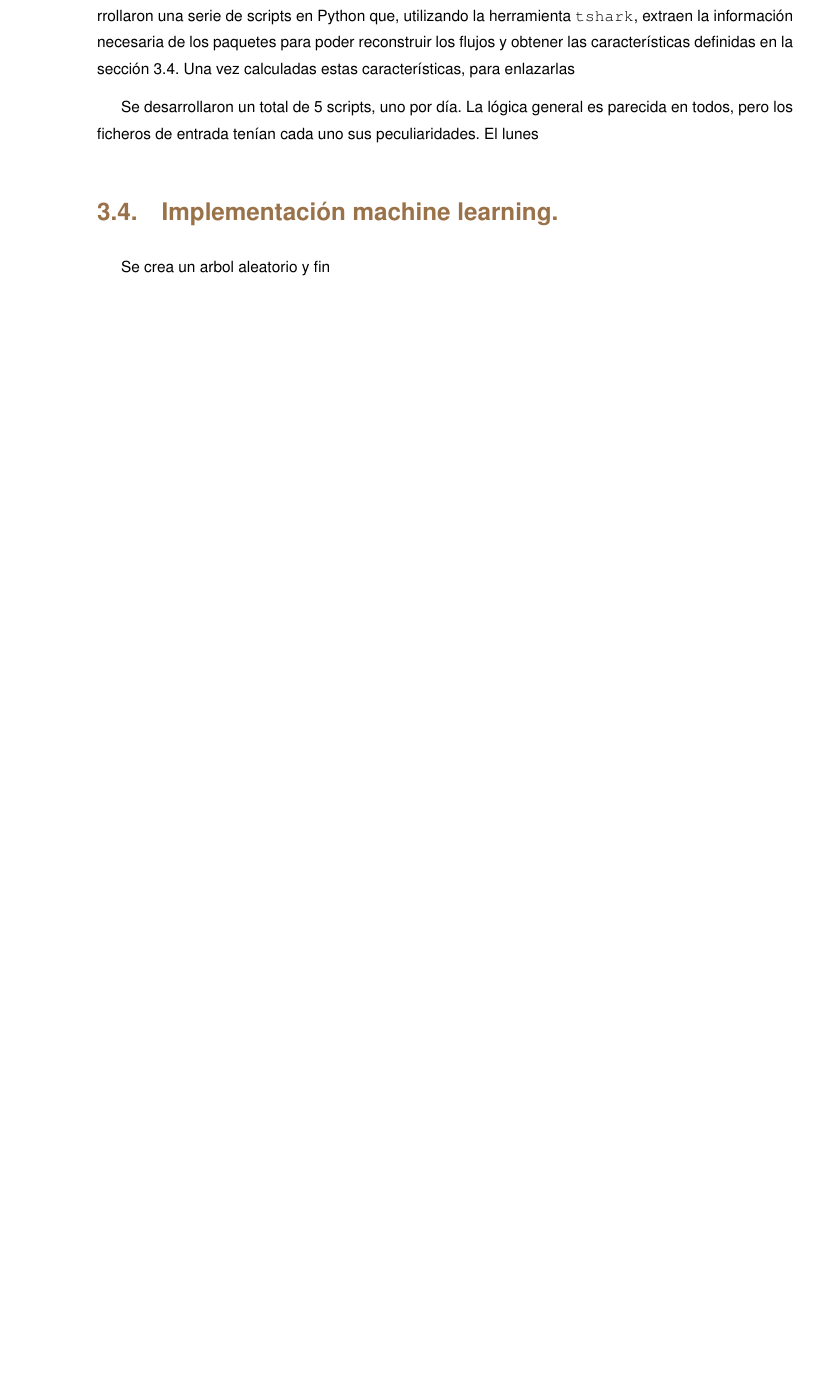
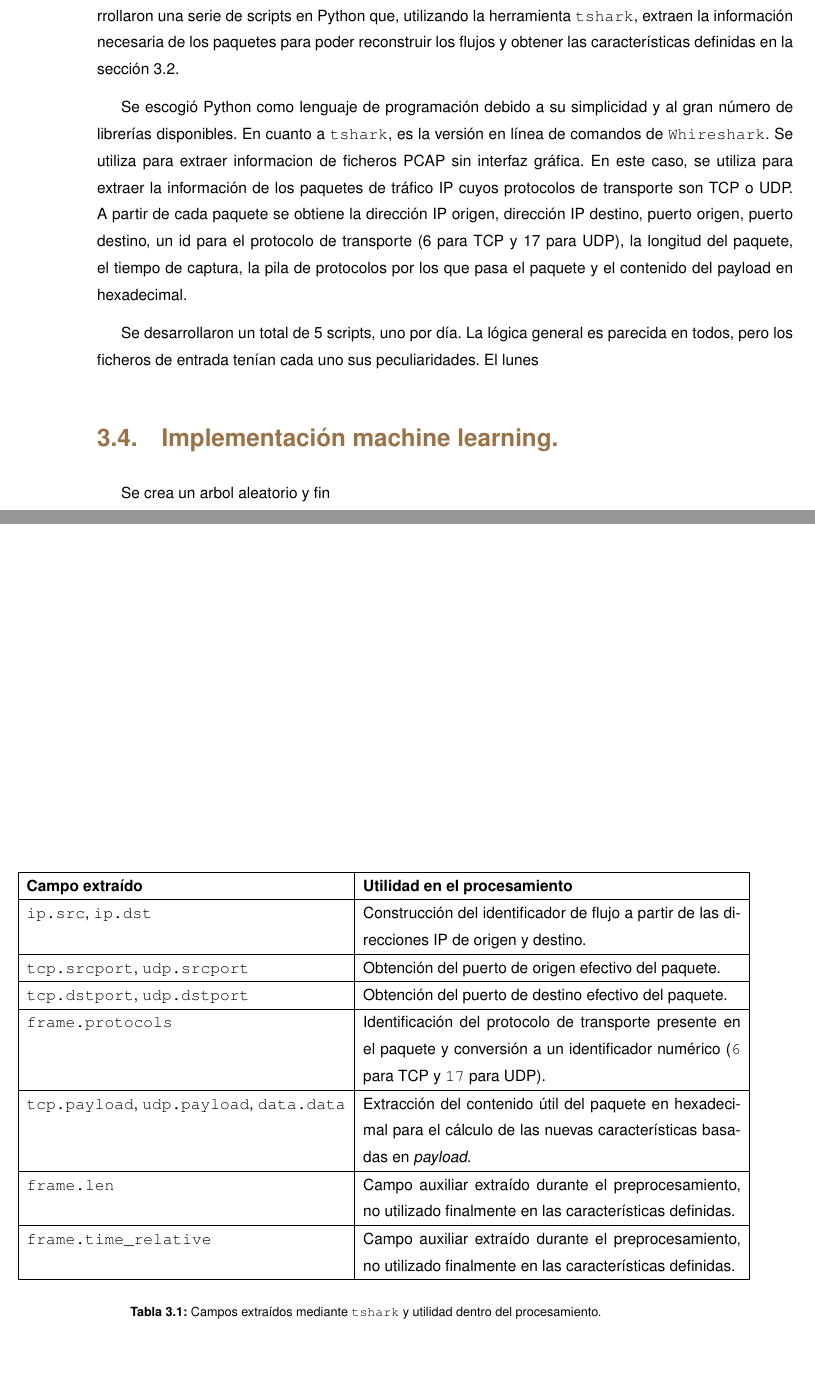
Before and after one commit to robertoML99/TFG_Documentacion, a LaTeX thesis (tfgtfmthesisuam.tex, which reads metodologia/extraccion_pcap.tex): part of page 29 of 56 before the commit and two parts of pages 29 and 30 of 56 after it, the two joined at a grey line, cut so that both start at the same text, the shorter picture padded with empty space. Compiled offline with pdfLaTeX.

Commit message:
Mini cambios

```diff
--- a/metodologia/extraccion_pcap.tex
+++ b/metodologia/extraccion_pcap.tex
@@ -1,3 +1,20 @@
-Como se mencionó en la sección \ref{SEC:BASEEX}, la base experimental consta de ficheros PCAP que contienen los paquetes del tráfico en bruto y ficheros CSV en los que estos paquetes han sido procesados, agrupados en flujos y para los que se han extraído características. Para procesar estos PCAP, se desarrollaron una serie de scripts en Python que, utilizando la herramienta \texttt{tshark}, extraen la información necesaria de los paquetes para poder reconstruir los flujos y obtener las características definidas en la sección \ref{SEC:NEW_FEAT}. Una vez calculadas estas características, para enlazarlas
+Como se mencionó en la sección \ref{SEC:BASEEX}, la base experimental consta de ficheros PCAP que contienen los paquetes del tráfico en bruto y ficheros CSV en los que estos paquetes han sido procesados, agrupados en flujos y para los que se han extraído características. Para procesar estos PCAP, se desarrollaron una serie de scripts en Python que, utilizando la herramienta \texttt{tshark}, extraen la información necesaria de los paquetes para poder reconstruir los flujos y obtener las características definidas en la sección \ref{SEC:NEW_FEAT}.
+
+Se escogió Python como lenguaje de programación debido a su simplicidad y al gran número de librerías disponibles. En cuanto a \texttt{tshark}, es la versión en línea de comandos de \texttt{Whireshark}. Se utiliza para extraer informacion de ficheros PCAP sin interfaz gráfica. En este caso, se utiliza para extraer la información de los paquetes de tráfico IP cuyos protocolos de transporte son TCP o UDP. A partir de cada paquete se obtiene la dirección IP origen, dirección IP destino, puerto origen, puerto destino, un id para el protocolo de transporte (6 para TCP y 17 para UDP), la longitud del paquete, el tiempo de captura, la pila de protocolos por los que pasa el paquete y el contenido del payload en hexadecimal.
+
+\begin{table}[Campos extraídos con tshark]{TAB:TSHARK_FIELDS}{Campos extraídos mediante \texttt{tshark} y utilidad dentro del procesamiento.}
+\centering
+\begin{tabular}{|l|p{9cm}|}
+\hline
+\textbf{Campo extraído} & \textbf{Utilidad en el procesamiento} \\ \hline
+\texttt{ip.src}, \texttt{ip.dst} & Construcción del identificador de flujo a partir de las direcciones IP de origen y destino. \\ \hline
+\texttt{tcp.srcport}, \texttt{udp.srcport} & Obtención del puerto de origen efectivo del paquete. \\ \hline
+\texttt{tcp.dstport}, \texttt{udp.dstport} & Obtención del puerto de destino efectivo del paquete. \\ \hline
+\texttt{frame.protocols} & Identificación del protocolo de transporte presente en el paquete y conversión a un identificador numérico (\texttt{6} para TCP y \texttt{17} para UDP). \\ \hline
+\texttt{tcp.payload}, \texttt{udp.payload}, \texttt{data.data} & Extracción del contenido útil del paquete en hexadecimal para el cálculo de las nuevas características basadas en \textit{payload}. \\ \hline
+\texttt{frame.len} & Campo auxiliar extraído durante el preprocesamiento, no utilizado finalmente en las características definidas. \\ \hline
+\texttt{frame.time\_relative} & Campo auxiliar extraído durante el preprocesamiento, no utilizado finalmente en las características definidas. \\ \hline
+\end{tabular}
+\end{table}
 
 Se desarrollaron un total de 5 scripts, uno por día. La lógica general es parecida en todos, pero los ficheros de entrada tenían cada uno sus peculiaridades. El lunes
--- a/tfgtfmthesisuam.tex
+++ b/tfgtfmthesisuam.tex
@@ -62,7 +62,7 @@
     \subsection{Proporción de bytes no ASCII de un flujo\label{SS:NO_ASCII}}{metodologia/no_ascii}
   \section{Enriquecimiento del conjunto de datos.\label{SEC:PROC_DATASET}}{metodologia/proc_dataset}
     \subsection{Extracción de información desde los PCAP\label{SS:EXTRACCION_PCAP}}{metodologia/extraccion_pcap}
-  \section{Implementación machine learning.\label{SEC:NEW_FEAT}}{metodologia/random_forest}
+  \section{Implementación machine learning.\label{SEC:RF}}{metodologia/random_forest}
 
 \chapter{Resultados\label{CAP:RESULTADOS}}{resultados/resultados}
 \appendix
```
Also changed, not shown: tfgtfmthesisuam.pdf, 6 other files.
